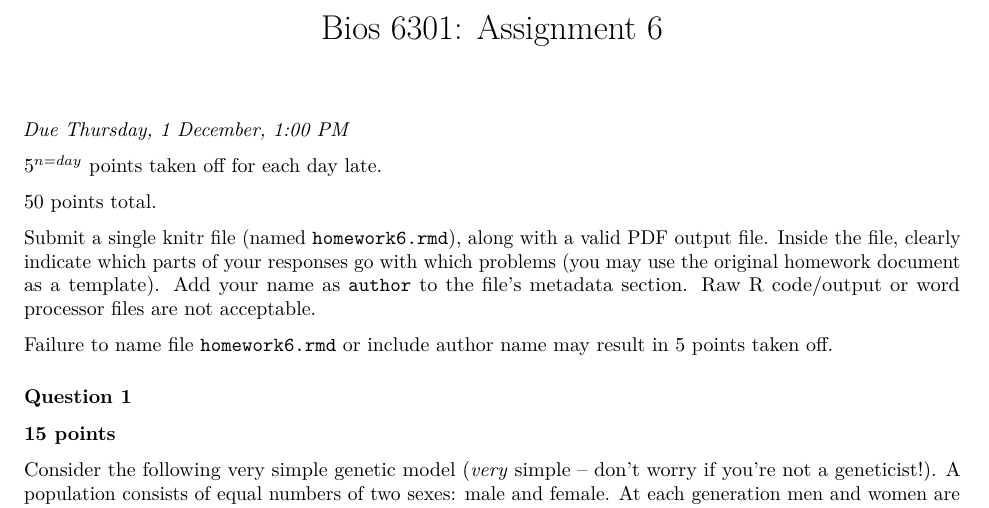
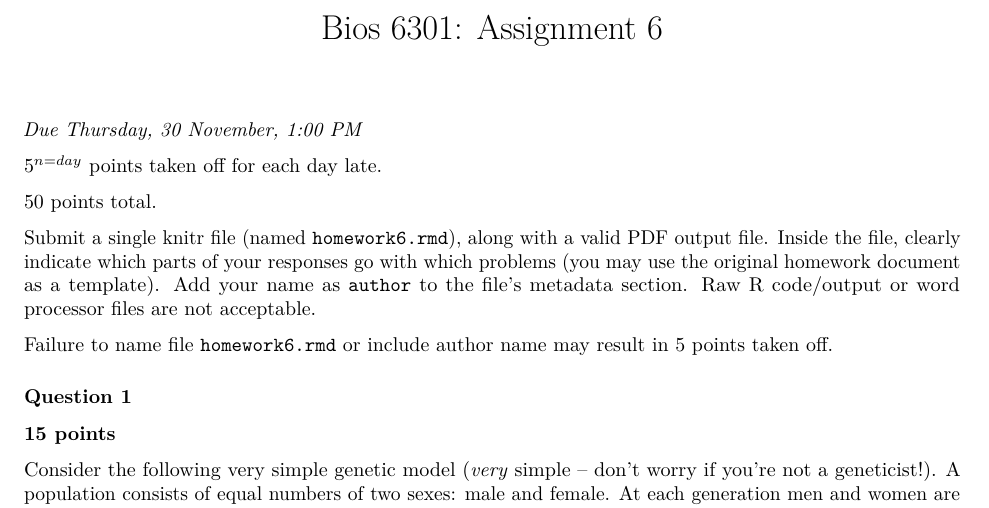
Before and after one commit to fonnesbeck/Bios6301, an R Markdown document (homework/assignment6.rmd): part of page 1 of 5, cut so that both start at the same text. Rendered offline with R 4.5, knitr and Pandoc, then LaTeX, with nearby package versions; code that draws random numbers runs with fixed seeds of ours.

Commit message:
Update assignment6.rmd

```diff
--- a/homework/assignment6.rmd
+++ b/homework/assignment6.rmd
@@ -3,7 +3,7 @@ title: 'Bios 6301: Assignment 6'
 output: pdf_document
 ---
 
-*Due Thursday, 1 December, 1:00 PM*
+*Due Thursday, 30 November, 1:00 PM*
 
 $5^{n=day}$ points taken off for each day late.
 
```
